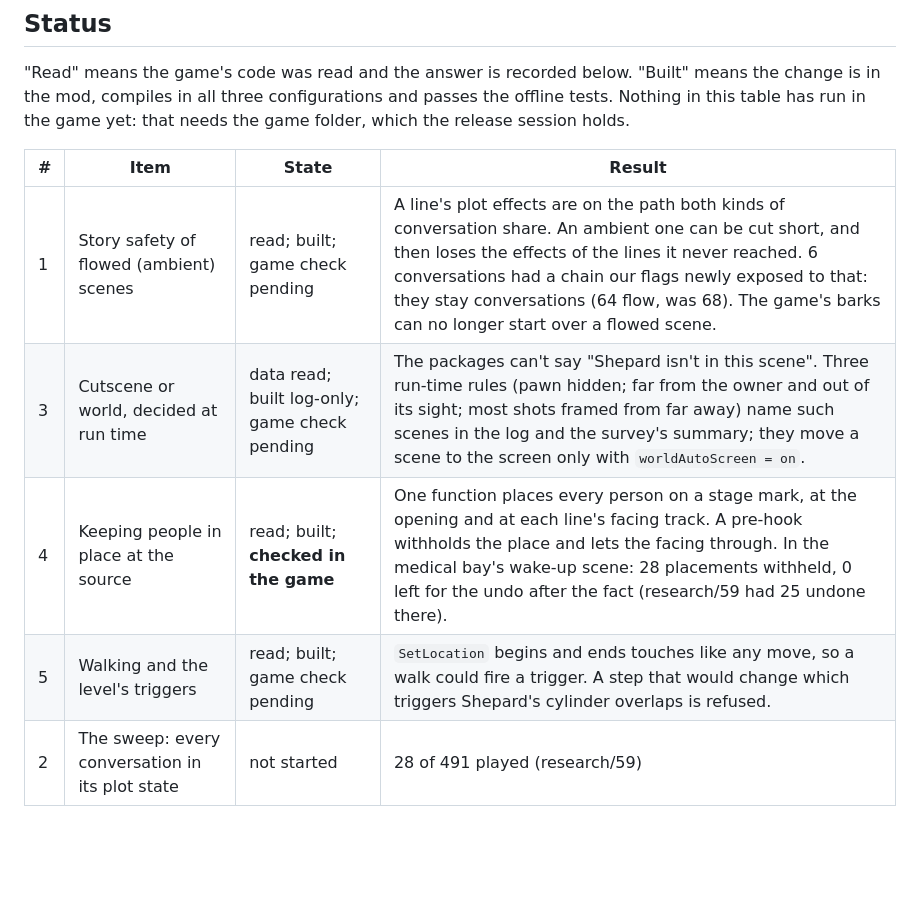
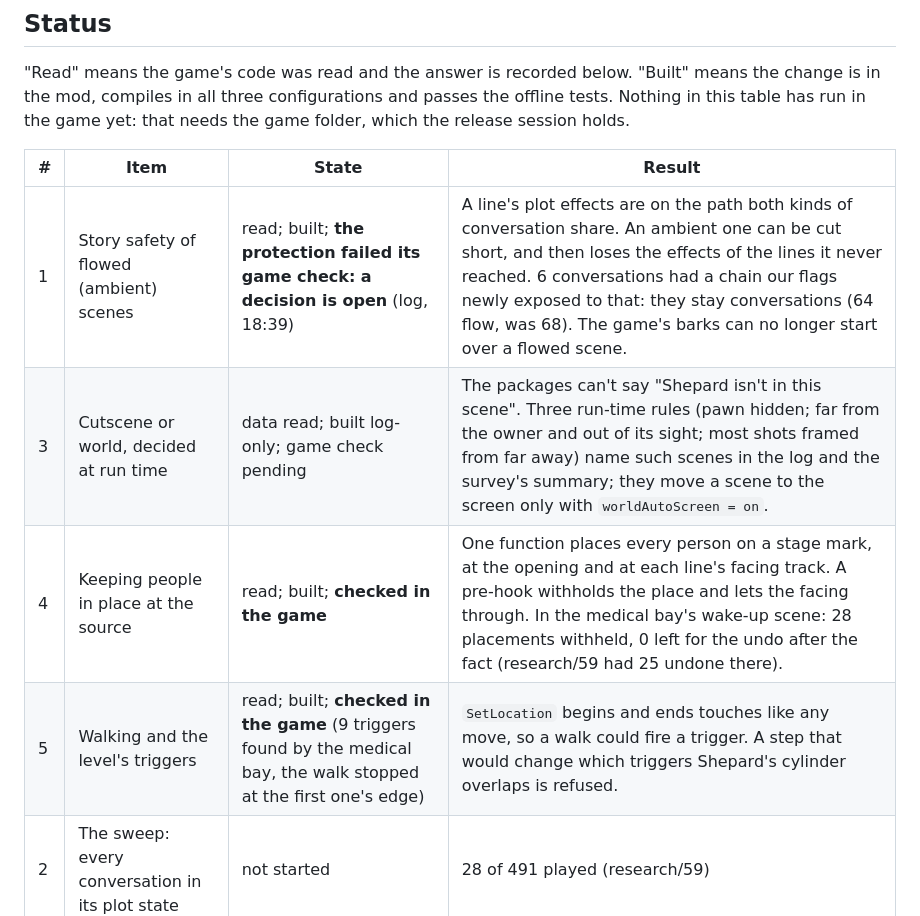
Before and after one commit to dnehring/MEVR, a Markdown page: research/69-conversations-everywhere.md, the part around one of its changes. GitHub-like rendering; blank space fills up the shorter version.

```diff
--- a/research/69-conversations-everywhere.md
+++ b/research/69-conversations-everywhere.md
@@ -37,10 +37,10 @@ folder, which the release session holds.
 
 | # | Item | State | Result |
 |---|---|---|---|
-| 1 | Story safety of flowed (ambient) scenes | read; built; game check pending | A line's plot effects are on the path both kinds of conversation share. An ambient one can be cut short, and then loses the effects of the lines it never reached. 6 conversations had a chain our flags newly exposed to that: they stay conversations (64 flow, was 68). The game's barks can no longer start over a flowed scene. |
+| 1 | Story safety of flowed (ambient) scenes | read; built; **the protection failed its game check: a decision is open** (log, 18:39) | A line's plot effects are on the path both kinds of conversation share. An ambient one can be cut short, and then loses the effects of the lines it never reached. 6 conversations had a chain our flags newly exposed to that: they stay conversations (64 flow, was 68). The game's barks can no longer start over a flowed scene. |
 | 3 | Cutscene or world, decided at run time | data read; built log-only; game check pending | The packages can't say "Shepard isn't in this scene". Three run-time rules (pawn hidden; far from the owner and out of its sight; most shots framed from far away) name such scenes in the log and the survey's summary; they move a scene to the screen only with `worldAutoScreen = on`. |
 | 4 | Keeping people in place at the source | read; built; **checked in the game** | One function places every person on a stage mark, at the opening and at each line's facing track. A pre-hook withholds the place and lets the facing through. In the medical bay's wake-up scene: 28 placements withheld, 0 left for the undo after the fact (research/59 had 25 undone there). |
-| 5 | Walking and the level's triggers | read; built; game check pending | `SetLocation` begins and ends touches like any move, so a walk could fire a trigger. A step that would change which triggers Shepard's cylinder overlaps is refused. |
+| 5 | Walking and the level's triggers | read; built; **checked in the game** (9 triggers found by the medical bay, the walk stopped at the first one's edge) | `SetLocation` begins and ends touches like any move, so a walk could fire a trigger. A step that would change which triggers Shepard's cylinder overlaps is refused. |
 | 2 | The sweep: every conversation in its plot state | not started | 28 of 491 played (research/59) |
 
 ## Findings
```
Also changed, not shown: other parts of research/69-conversations-everywhere.md (+23 -0 lines).
